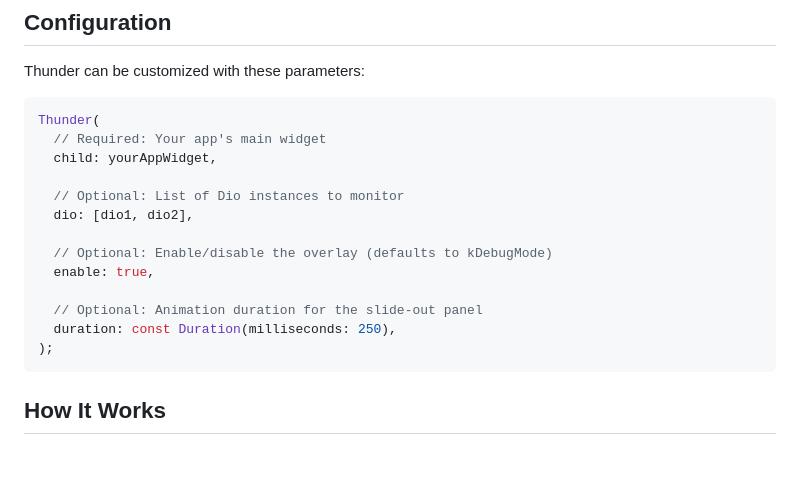
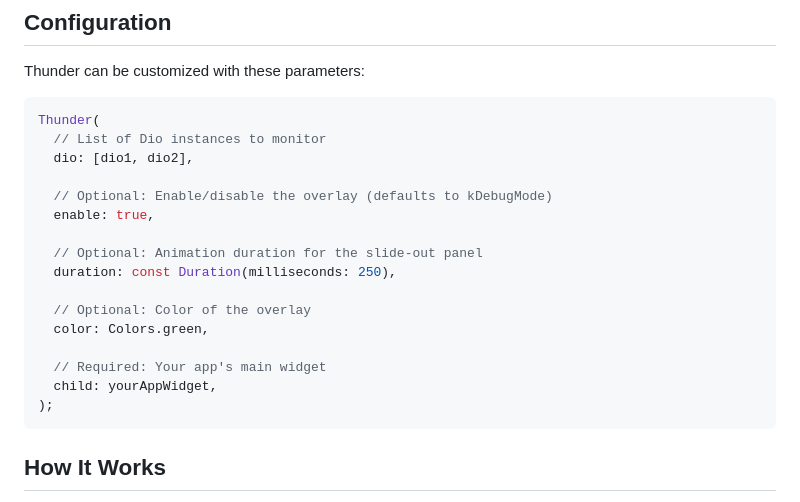
Before and after one commit to Miracle-Blue/nexus, a Markdown page: README.md, the part around the change printed below. Rendered like a GitHub page; blank space fills up the shorter version.

````diff
--- a/README.md
+++ b/README.md
@@ -94,10 +94,7 @@ Thunder can be customized with these parameters:
 
 ```dart
 Thunder(
-  // Required: Your app's main widget
-  child: yourAppWidget,
-
-  // Optional: List of Dio instances to monitor
+  // List of Dio instances to monitor
   dio: [dio1, dio2],
 
   // Optional: Enable/disable the overlay (defaults to kDebugMode)
@@ -105,6 +102,12 @@ Thunder(
 
   // Optional: Animation duration for the slide-out panel
   duration: const Duration(milliseconds: 250),
+
+  // Optional: Color of the overlay
+  color: Colors.green,
+
+  // Required: Your app's main widget
+  child: yourAppWidget,
 );
 ```
 
````
Also changed, not shown: other parts of README.md (+1 -1 lines).
